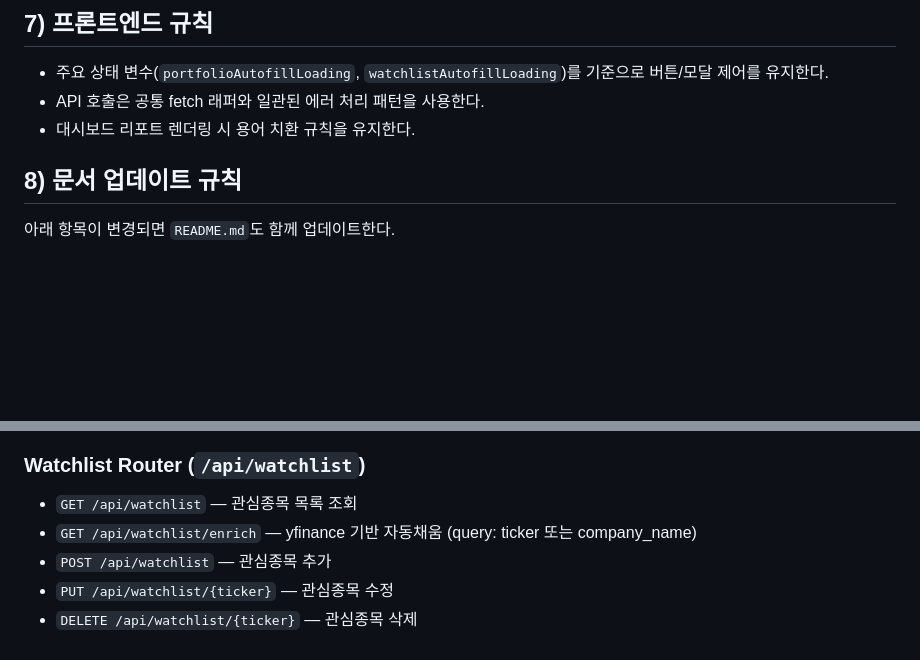
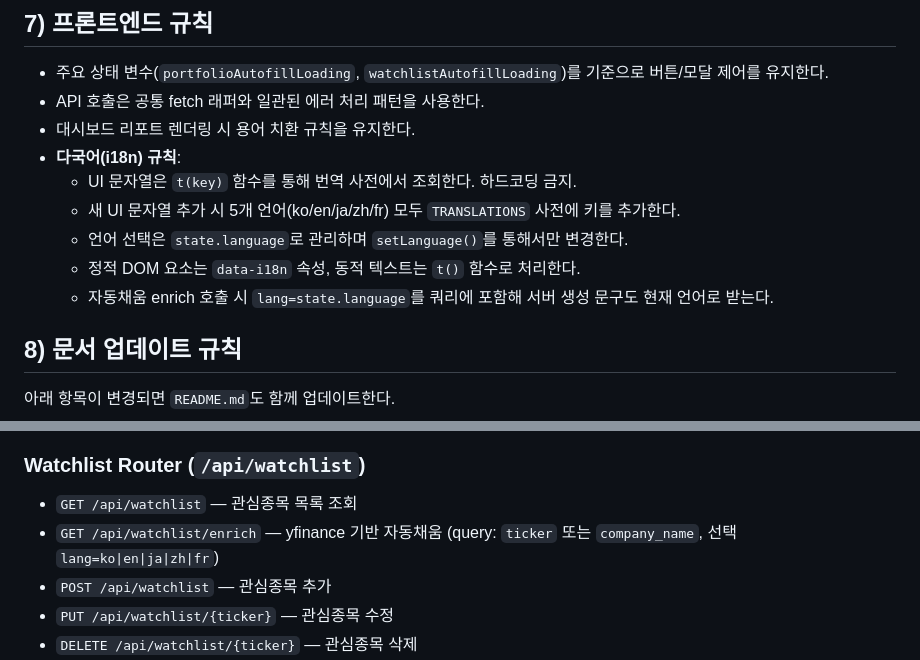
Before and after one commit to hahaysh/invest-assist, a Markdown page: .github/copilot-instructions.md, 2 parts joined by grey strips. Drawn GitHub-style; blank space fills up the shorter version.

```diff
--- a/.github/copilot-instructions.md
+++ b/.github/copilot-instructions.md
@@ -50,6 +50,12 @@
 - 주요 상태 변수(`portfolioAutofillLoading`, `watchlistAutofillLoading`)를 기준으로 버튼/모달 제어를 유지한다.
 - API 호출은 공통 fetch 래퍼와 일관된 에러 처리 패턴을 사용한다.
 - 대시보드 리포트 렌더링 시 용어 치환 규칙을 유지한다.
+- **다국어(i18n) 규칙**:
+  - UI 문자열은 `t(key)` 함수를 통해 번역 사전에서 조회한다. 하드코딩 금지.
+  - 새 UI 문자열 추가 시 5개 언어(ko/en/ja/zh/fr) 모두 `TRANSLATIONS` 사전에 키를 추가한다.
+  - 언어 선택은 `state.language`로 관리하며 `setLanguage()`를 통해서만 변경한다.
+  - 정적 DOM 요소는 `data-i18n` 속성, 동적 텍스트는 `t()` 함수로 처리한다.
+  - 자동채움 enrich 호출 시 `lang=state.language`를 쿼리에 포함해 서버 생성 문구도 현재 언어로 받는다.
 
 ## 8) 문서 업데이트 규칙
 
@@ -92,7 +98,7 @@ python -m uvicorn main:app --reload --host 127.0.0.1 --port 8000
 
 ### Watchlist Router (`/api/watchlist`)
 - `GET /api/watchlist` — 관심종목 목록 조회
-- `GET /api/watchlist/enrich` — yfinance 기반 자동채움 (query: ticker 또는 company_name)
+- `GET /api/watchlist/enrich` — yfinance 기반 자동채움 (query: `ticker` 또는 `company_name`, 선택 `lang=ko|en|ja|zh|fr`)
 - `POST /api/watchlist` — 관심종목 추가
 - `PUT /api/watchlist/{ticker}` — 관심종목 수정
 - `DELETE /api/watchlist/{ticker}` — 관심종목 삭제
```
Also changed, not shown: README.md (+2 -0 lines).
